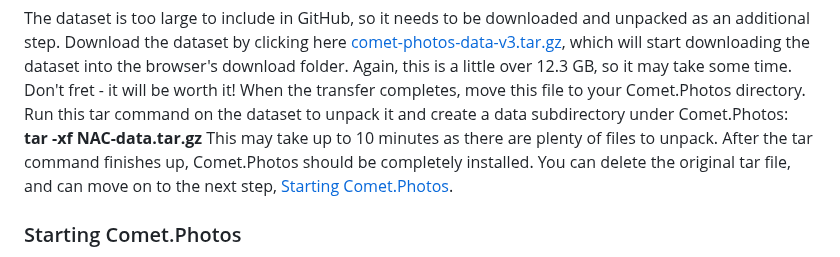
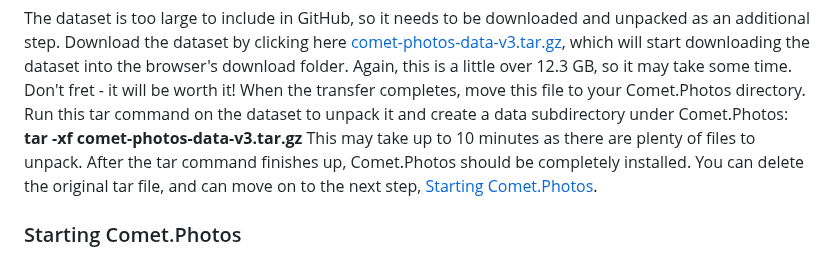
Before and after one commit to comet-dot-photos/comet-dot-photos, a Markdown page: README.md, the part around the change. Drawn GitHub-style.

Commit message:
Updated comet-photos-data-v3.tar.gz name.

```diff
--- a/README.md
+++ b/README.md
@@ -64,7 +64,7 @@ Go into the top level folder (Comet.Photos), and type: **npm install** which wil
 4. Download and install the dataset into the /data subdirectory.
 
 The dataset is too large to include in GitHub, so it needs to be downloaded and unpacked as an additional step. Download the dataset by clicking here [comet-photos-data-v3.tar.gz](https://comet.photos/comet-photos-data-v3.tar.gz), which will start downloading the dataset into the browser's download folder. Again, this is a little over 12.3 GB, so it may take some time. Don't fret - it will be worth it! When the transfer completes, move this file to your Comet.Photos directory. Run this tar command on the dataset to unpack it and create a data subdirectory under Comet.Photos:
-**tar -xf NAC-data.tar.gz**
+**tar -xf comet-photos-data-v3.tar.gz**
 This may take up to 10 minutes as there are plenty of files to unpack. After the tar command finishes up, Comet.Photos should be completely installed. You can delete the original tar file, and can move on to the next step, [Starting Comet.Photos](#starting-cometphotos).
 
 ### Starting Comet.Photos
```
